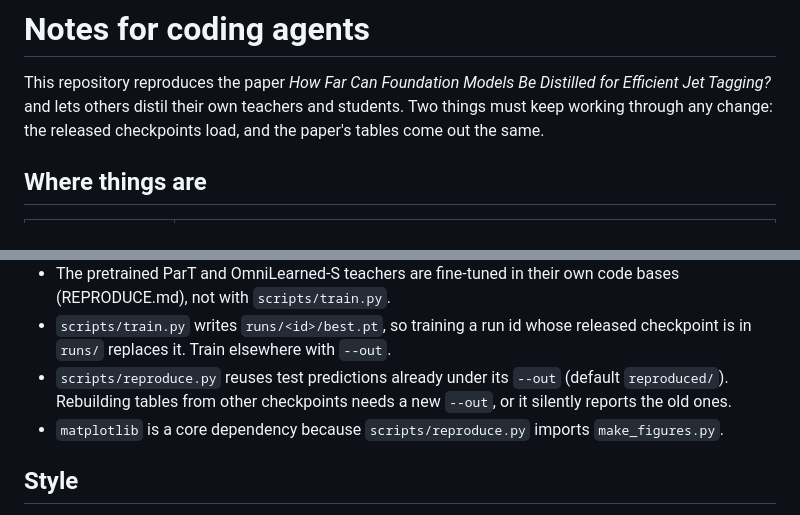
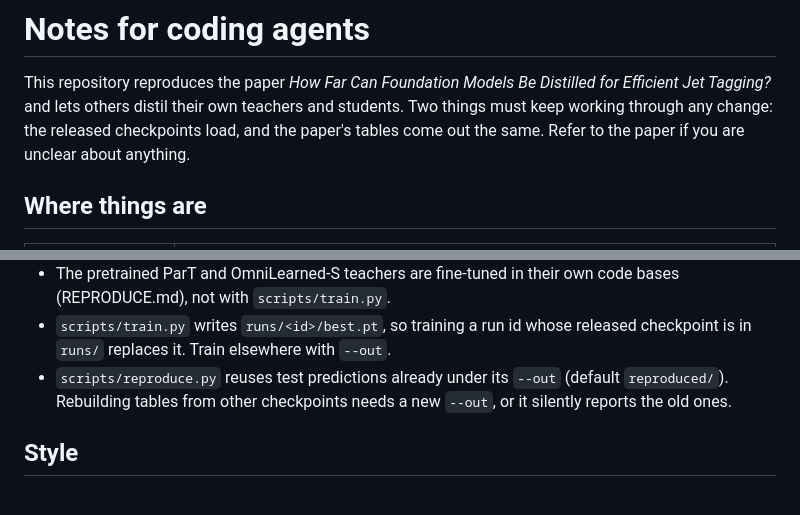
Before and after one commit to JayAgarwal25/distilling-jet-taggers, a Markdown page: AGENTS.md, 2 parts joined by grey strips. GitHub-like rendering.

```diff
--- a/AGENTS.md
+++ b/AGENTS.md
@@ -3,6 +3,7 @@
 This repository reproduces the paper *How Far Can Foundation Models Be Distilled for Efficient Jet
 Tagging?* and lets others distil their own teachers and students. Two things must keep working
 through any change: the released checkpoints load, and the paper's tables come out the same.
+Refer to the paper if you are unclear about anything.
 
 ## Where things are
 
@@ -82,7 +83,6 @@ python scripts/train.py --run transformer_200k_L1__scratch__s1001 --device cpu -
   `runs/` replaces it. Train elsewhere with `--out`.
 - `scripts/reproduce.py` reuses test predictions already under its `--out` (default `reproduced/`).
   Rebuilding tables from other checkpoints needs a new `--out`, or it silently reports the old ones.
-- `matplotlib` is a core dependency because `scripts/reproduce.py` imports `make_figures.py`.
 
 ## Style
 
```
